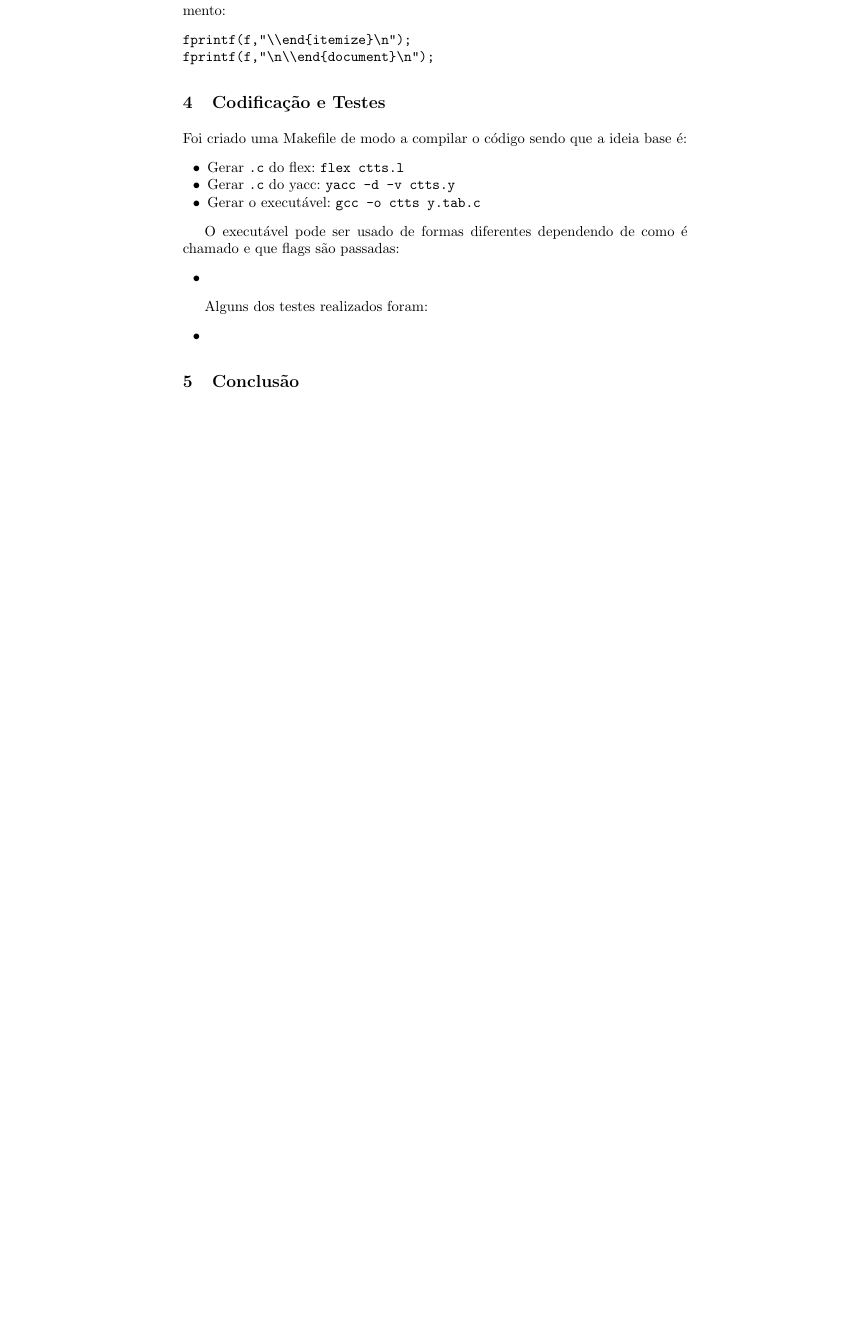
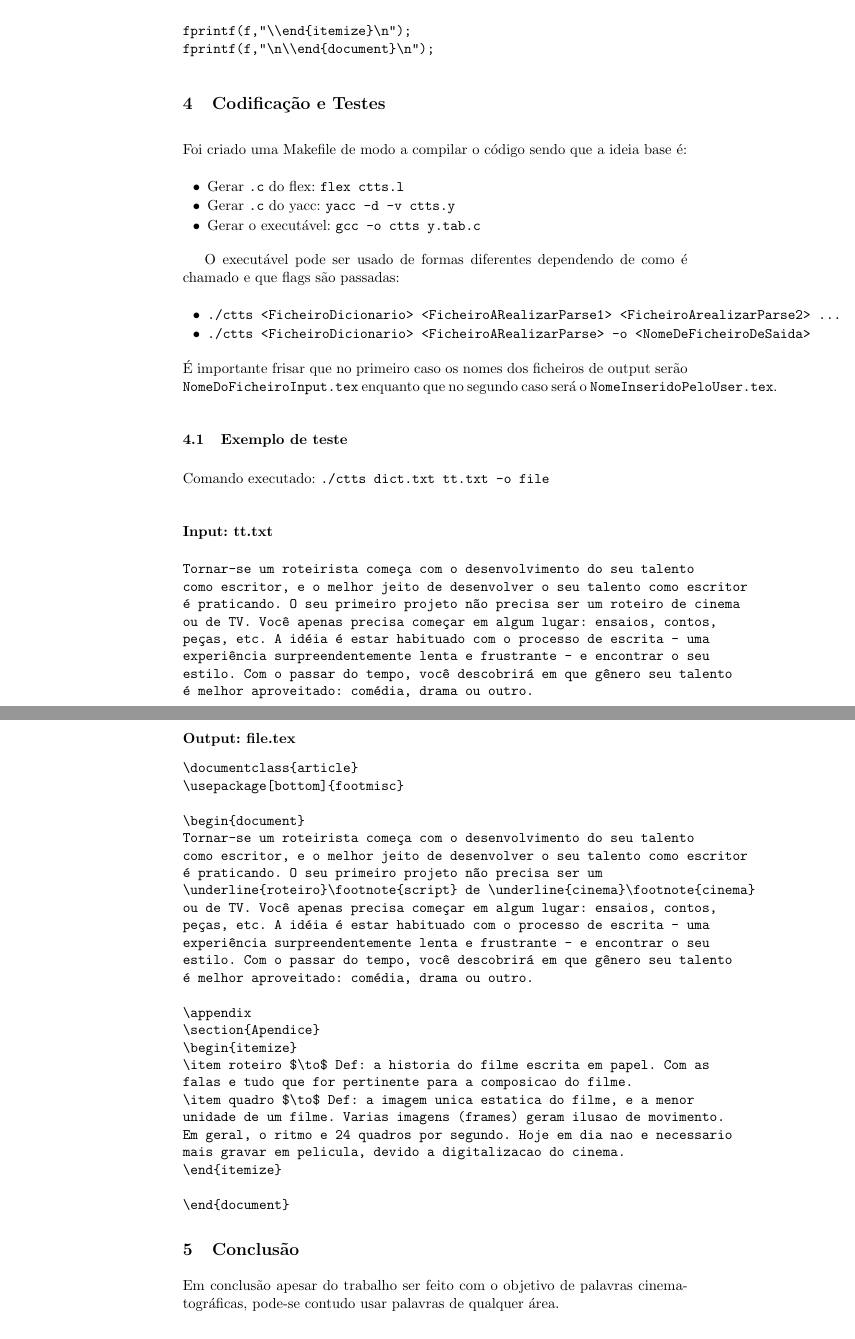
Before and after one commit to jcm300/CTTS, a LaTeX paper (tex/report.tex): part of page 4 of 4 before the commit and two parts of pages 4 and 5 of 5 after it, the two joined at a grey line, cut so that both start at the same text, the shorter picture padded with empty space. Compiled offline with pdfLaTeX.

Commit message:
more progress, and added a small example

```diff
--- a/tex/report.tex
+++ b/tex/report.tex
@@ -4,6 +4,7 @@
 \usepackage[portuguese]{babel}
 \usepackage{ragged2e}
 \usepackage{listings}
+\usepackage{spverbatim}
 
 \def\changemargin#1#2{\list{}{\rightmargin#2\leftmargin#1}\item[]}
 \let\endchangemargin=\endlist
@@ -129,15 +130,38 @@ Foi criado uma Makefile de modo a compilar o código sendo que a ideia base é:
 
 O executável pode ser usado de formas diferentes dependendo de como é chamado e que flags são passadas:
 \begin{itemize}
-    \item
+    \item \verb|./ctts <FicheiroDicionario> <FicheiroARealizarParse1> <FicheiroArealizarParse2> ...|
+    \item \verb|./ctts <FicheiroDicionario> <FicheiroARealizarParse> -o <NomeDeFicheiroDeSaida>|
+\end{itemize}
+É importante frisar que no primeiro caso os nomes dos ficheiros de output serão \verb|NomeDoFicheiroInput.tex| enquanto que no segundo caso será o \verb|NomeInseridoPeloUser.tex|.
+
+\subsection{Exemplo de teste}
+Comando executado: \verb|./ctts dict.txt tt.txt -o file|
+\subsubsection{Input: tt.txt}
+\begin{spverbatim}
+Tornar-se um roteirista começa com o desenvolvimento do seu talento como escritor, e o melhor jeito de desenvolver o seu talento como escritor é praticando. O seu primeiro projeto não precisa ser um roteiro de cinema ou de TV. Você apenas precisa começar em algum lugar: ensaios, contos, peças, etc. A idéia é estar habituado com o processo de escrita - uma experiência surpreendentemente lenta e frustrante - e encontrar o seu estilo. Com o passar do tempo, você descobrirá em que gênero seu talento é melhor aproveitado: comédia, drama ou outro.
+\end{spverbatim}
+
+\subsubsection{Output: file.tex}
+\begin{spverbatim}
+\documentclass{article}
+\usepackage[bottom]{footmisc}
+
+\begin{document}
+Tornar-se um roteirista começa com o desenvolvimento do seu talento como escritor, e o melhor jeito de desenvolver o seu talento como escritor é praticando. O seu primeiro projeto não precisa ser um             \underline{roteiro}\footnote{script} de \underline{cinema}\footnote{cinema} ou de TV. Você apenas precisa começar em algum lugar: ensaios, contos, peças, etc. A idéia é estar habituado com o processo de escrita - uma experiência surpreendentemente lenta e frustrante - e encontrar o seu estilo. Com o passar do tempo, você descobrirá em que gênero seu talento é melhor aproveitado: comédia, drama ou outro.
+
+\appendix
+\section{Apendice}
+\begin{itemize}
+\item roteiro $\to$ Def: a historia do filme escrita em papel. Com as falas e tudo que for pertinente para a composicao do filme.
+\item quadro $\to$ Def: a imagem unica estatica do filme, e a menor unidade de um filme. Varias imagens (frames) geram ilusao de movimento. Em geral, o ritmo e 24 quadros por segundo. Hoje em dia nao e necessario mais gravar em pelicula, devido a digitalizacao do cinema.
 \end{itemize}
 
-Alguns dos testes realizados foram:
-\begin{itemize}
-    \item
-\end{itemize}
+\end{document}
+\end{spverbatim}
 
 \section{Conclusão}
+Em conclusão apesar do trabalho ser feito com o objetivo de palavras cinematográficas, pode-se contudo usar palavras de qualquer área.
 
 \appendix
 \section{Código do Flex}
```
Also changed, not shown: src/tt.txt (added, +1 -0 lines), tex/report.tex (4 more changed lines).
